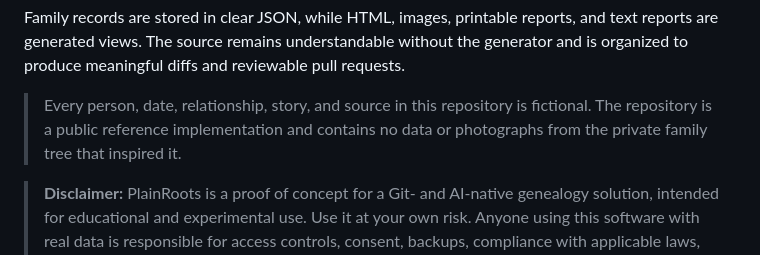
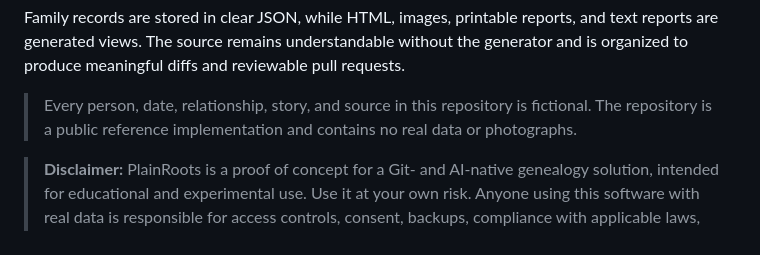
Before and after one commit to PlainRoots/PlainRoots, a Markdown page: README.md, the part around the change. Drawn GitHub-style.

Commit message:
Improve README wording

```diff
--- a/README.md
+++ b/README.md
@@ -14,7 +14,7 @@ requests.
 
 > Every person, date, relationship, story, and source in this repository is
 > fictional. The repository is a public reference implementation and contains
-> no data or photographs from the private family tree that inspired it.
+> no real data or photographs.
 
 > **Disclaimer:** PlainRoots is a proof of concept for a Git- and AI-native
 > genealogy solution, intended for educational and experimental use. Use it at
```
Also changed, not shown: README-es-MX.md (+1 -2 lines).
